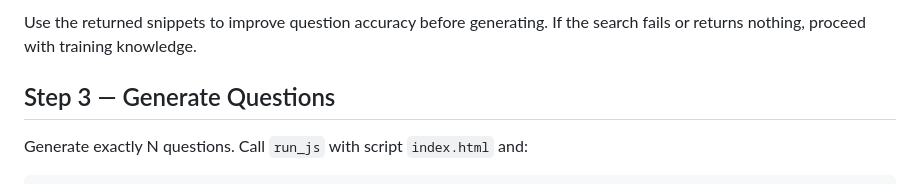
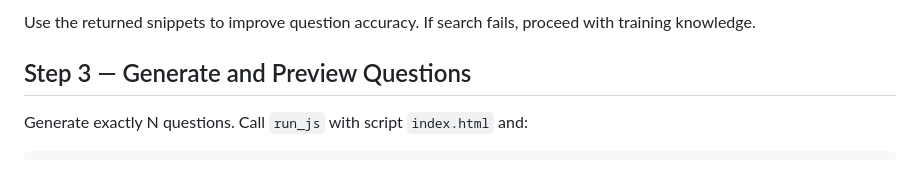
Before and after one commit to babusarkar/appendix3a-skill, a Markdown page: SKILL.md, the part around one of its changes. GitHub-like rendering.

````diff
--- a/SKILL.md
+++ b/SKILL.md
@@ -35,8 +25,7 @@ Call `run_js` with script `index.html` and:
 ```
-Use the returned snippets to improve question accuracy before generating.
-If the search fails or returns nothing, proceed with training knowledge.
+Use the returned snippets to improve question accuracy. If search fails, proceed with training knowledge.
 
-## Step 3 — Generate Questions
+## Step 3 — Generate and Preview Questions
 Generate exactly N questions. Call `run_js` with script `index.html` and:
 ```json
 {
````
Also changed, not shown: other parts of SKILL.md (+24 -37 lines).
